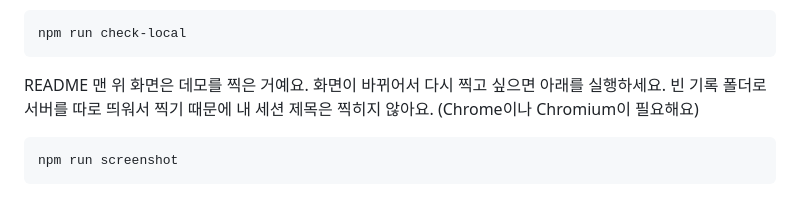
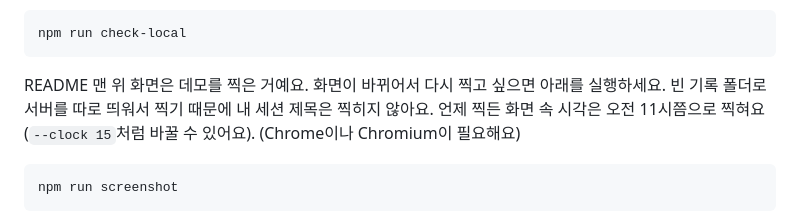
Before and after one commit to holyrootx/claude-office, a Markdown page: README.md, the part around the change. Rendered like a GitHub page.

````diff
--- a/README.md
+++ b/README.md
@@ -370,7 +370,7 @@ npm test
 npm run check-local
 ```
 
-README 맨 위 화면은 데모를 찍은 거예요. 화면이 바뀌어서 다시 찍고 싶으면 아래를 실행하세요. 빈 기록 폴더로 서버를 따로 띄워서 찍기 때문에 내 세션 제목은 찍히지 않아요. (Chrome이나 Chromium이 필요해요)
+README 맨 위 화면은 데모를 찍은 거예요. 화면이 바뀌어서 다시 찍고 싶으면 아래를 실행하세요. 빈 기록 폴더로 서버를 따로 띄워서 찍기 때문에 내 세션 제목은 찍히지 않아요. 언제 찍든 화면 속 시각은 오전 11시쯤으로 찍혀요(`--clock 15`처럼 바꿀 수 있어요). (Chrome이나 Chromium이 필요해요)
 
 ```bash
 npm run screenshot
````
Also changed, not shown: CHANGELOG.md (+1 -1 lines), docs/screenshot.png, 1 other file.
